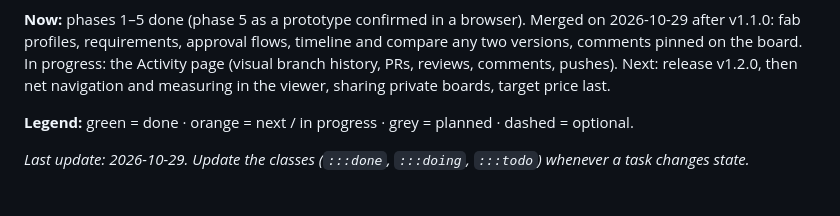
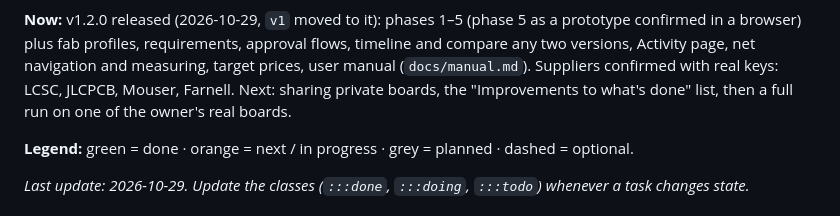
Before and after one commit to JMcordobamendez/kicad-hub, a Markdown page: docs/ROADMAP.md, the part around one of its changes. GitHub-like rendering.

Commit message:
docs(roadmap): v1.2.0 (#33)
* docs(roadmap): v1.2.0

Co-Authored-By: Claude Opus 5.5 <noreply@anthropic.com>

* docs(roadmap): Activity done

Co-Authored-By: Claude Opus 5.5 <noreply@anthropic.com>

---------

Co-authored-by: Claude Opus 5.5 <noreply@anthropic.com>

````diff
--- a/docs/ROADMAP.md
+++ b/docs/ROADMAP.md
@@ -71,11 +71,12 @@ flowchart LR
   b7 -. same diff engine .- p4
 ```
 
-**Now:** phases 1–5 done (phase 5 as a prototype confirmed in a browser). Merged on
-2026-10-29 after v1.1.0: fab profiles, requirements, approval flows, timeline and compare
-any two versions, comments pinned on the board. In progress: the Activity page (visual
-branch history, PRs, reviews, comments, pushes). Next: release v1.2.0, then net
-navigation and measuring in the viewer, sharing private boards, target price last.
+**Now:** v1.2.0 released (2026-10-29, `v1` moved to it): phases 1–5 (phase 5 as a
+prototype confirmed in a browser) plus fab profiles, requirements, approval flows,
+timeline and compare any two versions, Activity page, net navigation and measuring,
+target prices, user manual (`docs/manual.md`). Suppliers confirmed with real keys: LCSC,
+JLCPCB, Mouser, Farnell. Next: sharing private boards, the "Improvements to what's done"
+list, then a full run on one of the owner's real boards.
 
 **Legend:** green = done · orange = next / in progress · grey = planned ·
 dashed = optional.
````
Also changed, not shown: other parts of docs/ROADMAP.md (+1 -1 lines).
